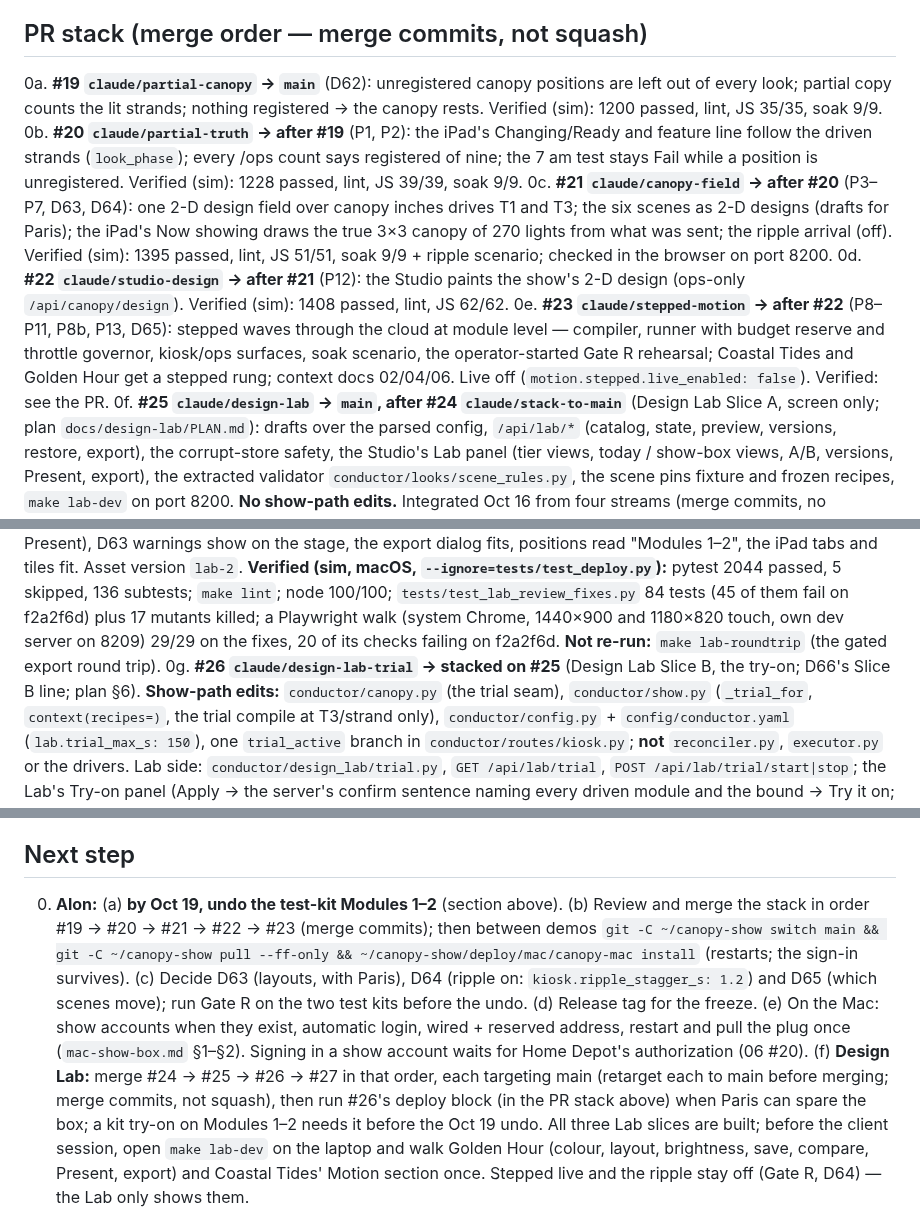
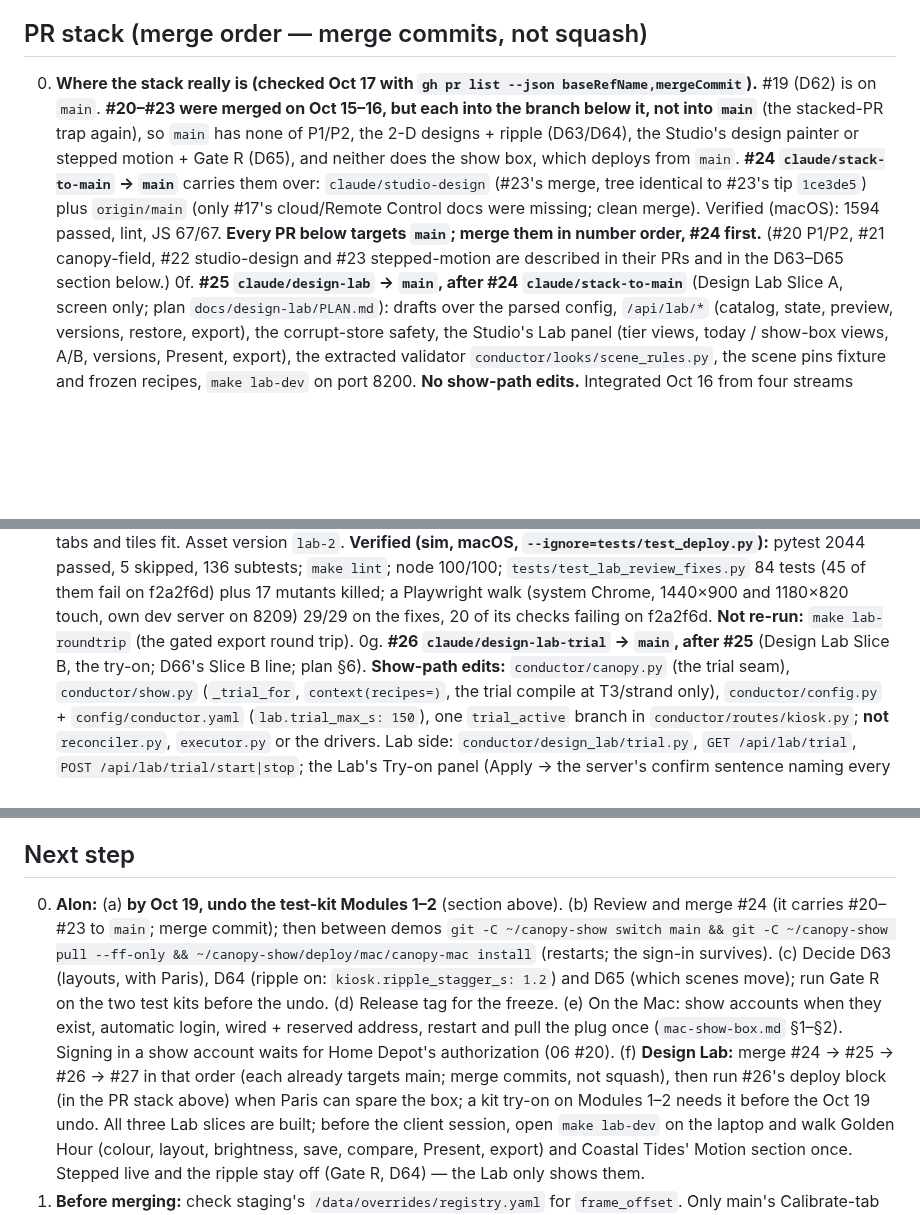
Before and after one commit to basenet120/color-canopy-control, a Markdown page: docs/STATUS.md, 3 parts joined by grey strips. Drawn GitHub-style; blank space fills up the shorter version.

Commit message:
STATUS: the real PR stack (#20-#23 merged into their bases; #24 carries them; #24-#27 all target main)
Co-Authored-By: Claude Opus 5.5 <noreply@anthropic.com>

```diff
--- a/docs/STATUS.md
+++ b/docs/STATUS.md
@@ -9,22 +9,14 @@ across the 3×3 panels (D65, sim-first, off on hardware until Gate R). Before th
 canon (D54); Kingston is commissioned for per-head frames on VWBD's laptop; D57/D58 maps._
 
 ## PR stack (merge order — merge commits, not squash)
-0a. **#19 `claude/partial-canopy` → `main`** (D62): unregistered canopy positions are left out of every look; partial
-    copy counts the lit strands; nothing registered → the canopy rests. Verified (sim): 1200 passed, lint, JS 35/35,
-    soak 9/9.
-0b. **#20 `claude/partial-truth` → after #19** (P1, P2): the iPad's Changing/Ready and feature line follow the driven
-    strands (`look_phase`); every /ops count says registered of nine; the 7 am test stays Fail while a position is
-    unregistered. Verified (sim): 1228 passed, lint, JS 39/39, soak 9/9.
-0c. **#21 `claude/canopy-field` → after #20** (P3–P7, D63, D64): one 2-D design field over canopy inches drives T1 and
-    T3; the six scenes as 2-D designs (drafts for Paris); the iPad's Now showing draws the true 3×3 canopy of 270
-    lights from what was sent; the ripple arrival (off). Verified (sim): 1395 passed, lint, JS 51/51, soak 9/9 +
-    ripple scenario; checked in the browser on port 8200.
-0d. **#22 `claude/studio-design` → after #21** (P12): the Studio paints the show's 2-D design (ops-only
-    `/api/canopy/design`). Verified (sim): 1408 passed, lint, JS 62/62.
-0e. **#23 `claude/stepped-motion` → after #22** (P8–P11, P8b, P13, D65): stepped waves through the cloud at module
-    level — compiler, runner with budget reserve and throttle governor, kiosk/ops surfaces, soak scenario, the
-    operator-started Gate R rehearsal; Coastal Tides and Golden Hour get a stepped rung; context docs 02/04/06. Live
-    off (`motion.stepped.live_enabled: false`). Verified: see the PR.
+0. **Where the stack really is (checked Oct 17 with `gh pr list --json baseRefName,mergeCommit`).** #19 (D62) is on
+   `main`. **#20–#23 were merged on Oct 15–16, but each into the branch below it, not into `main`** (the stacked-PR
+   trap again), so `main` has none of P1/P2, the 2-D designs + ripple (D63/D64), the Studio's design painter or stepped
+   motion + Gate R (D65), and neither does the show box, which deploys from `main`. **#24 `claude/stack-to-main` →
+   `main`** carries them over: `claude/studio-design` (#23's merge, tree identical to #23's tip `1ce3de5`) plus
+   `origin/main` (only #17's cloud/Remote Control docs were missing; clean merge). Verified (macOS): 1594 passed,
+   lint, JS 67/67. **Every PR below targets `main`; merge them in number order, #24 first.** (#20 P1/P2, #21
+   canopy-field, #22 studio-design and #23 stepped-motion are described in their PRs and in the D63–D65 section below.)
 0f. **#25 `claude/design-lab` → `main`, after #24 `claude/stack-to-main`** (Design Lab Slice A, screen only; plan
     `docs/design-lab/PLAN.md`): drafts over the parsed config, `/api/lab/*` (catalog, state, preview, versions,
     restore, export), the corrupt-store safety, the Studio's Lab panel (tier views, today / show-box views, A/B,
@@ -62,7 +54,7 @@ canon (D54); Kingston is commissioned for per-head frames on VWBD's laptop; D57/
     of them fail on f2a2f6d) plus 17 mutants killed; a Playwright walk (system Chrome, 1440×900 and 1180×820 touch,
     own dev server on 8209) 29/29 on the fixes, 20 of its checks failing on f2a2f6d. **Not re-run:** `make
     lab-roundtrip` (the gated export round trip).
-0g. **#26 `claude/design-lab-trial` → stacked on #25** (Design Lab Slice B, the try-on; D66's Slice B line; plan
+0g. **#26 `claude/design-lab-trial` → `main`, after #25** (Design Lab Slice B, the try-on; D66's Slice B line; plan
     §6). **Show-path edits:** `conductor/canopy.py` (the trial seam), `conductor/show.py` (`_trial_for`,
     `context(recipes=)`, the trial compile at T3/strand only), `conductor/config.py` + `config/conductor.yaml`
     (`lab.trial_max_s: 150`), one `trial_active` branch in `conductor/routes/kiosk.py`; **not** `reconciler.py`,
@@ -518,15 +510,15 @@ Sources: `docs/preset-functionality-session.md`, `docs/custom-pattern-session.md
    (§5a, install day, controller swap) use the button.
 
 ## Next step
-0. **Alon:** (a) **by Oct 19, undo the test-kit Modules 1–2** (section above). (b) Review and merge the stack in order
-   #19 → #20 → #21 → #22 → #23 (merge commits); then between demos `git -C ~/canopy-show switch main && git -C
+0. **Alon:** (a) **by Oct 19, undo the test-kit Modules 1–2** (section above). (b) Review and merge #24 (it carries #20–#23 to
+   `main`; merge commit); then between demos `git -C ~/canopy-show switch main && git -C
    ~/canopy-show pull --ff-only && ~/canopy-show/deploy/mac/canopy-mac install` (restarts; the sign-in survives). (c)
    Decide D63 (layouts, with Paris), D64 (ripple on: `kiosk.ripple_stagger_s: 1.2`) and D65 (which scenes move); run
    Gate R on the two test kits before the undo. (d) Release tag for the freeze. (e) On the Mac: show accounts when
    they exist, automatic login, wired + reserved address, restart and pull the plug once (`mac-show-box.md` §1–§2).
    Signing in a show account waits for Home Depot's authorization (06 #20).
-   (f) **Design Lab:** merge #24 → #25 → #26 → #27 in that order, each targeting main (retarget each to main
-   before merging; merge commits, not squash), then run #26's deploy block (in the PR stack above) when Paris can
+   (f) **Design Lab:** merge #24 → #25 → #26 → #27 in that order (each already targets main;
+   merge commits, not squash), then run #26's deploy block (in the PR stack above) when Paris can
    spare the box; a kit try-on on Modules 1–2 needs it before the Oct 19 undo. All three Lab slices are built;
    before the client session, open `make lab-dev` on the laptop and walk Golden Hour (colour, layout, brightness,
    save, compare, Present, export) and Coastal Tides' Motion section once. Stepped live and the ripple stay off
```
Also changed, not shown: other parts of docs/STATUS.md (+1 -1 lines).
